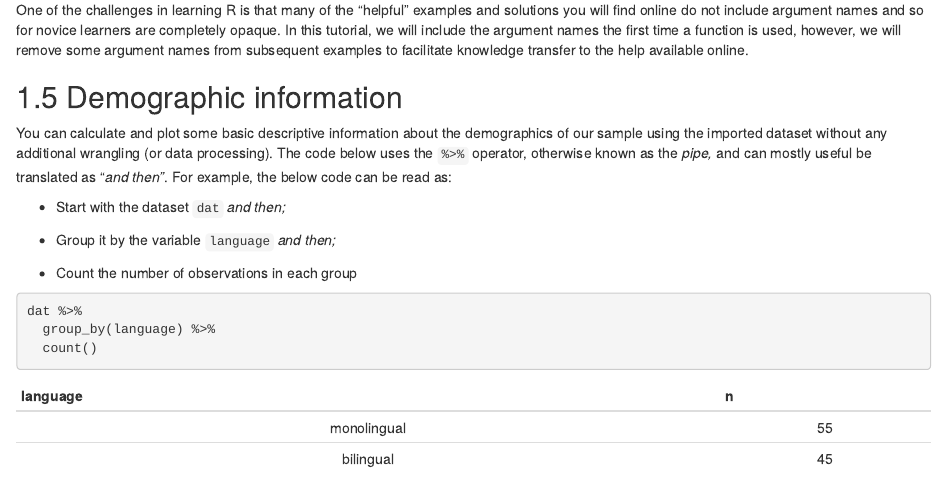
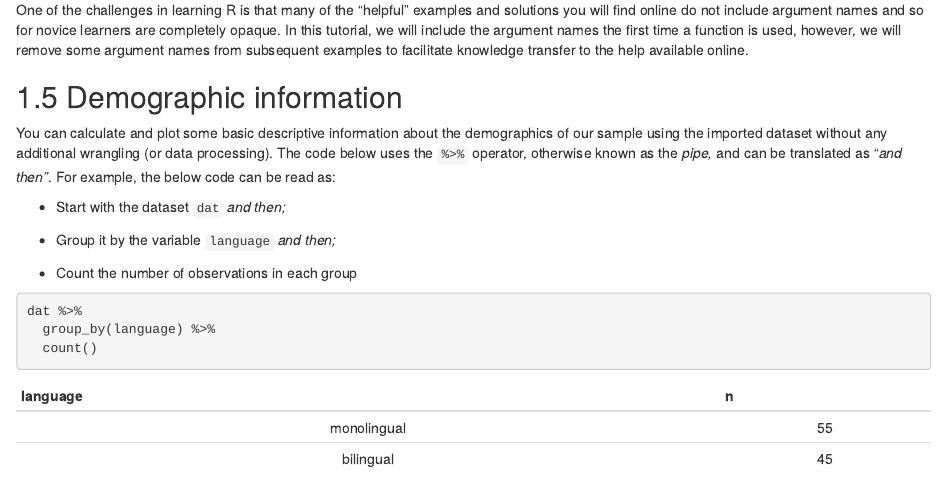
Before and after one commit to emilynordmann/introdataviz, an R Markdown document (02-ch2.Rmd): the page in a window 1100 px wide, from 1620 px down. Rendered offline with R 4.5, knitr and Pandoc, with nearby package versions; drawn as R Markdown's standard HTML page in place of the format the file asks for; common packages that the code uses without loading them are loaded.

Commit message:
Chapter 2 proofreads

```diff
--- a/02-ch2.Rmd
+++ b/02-ch2.Rmd
@@ -68,7 +68,7 @@ One of the challenges in learning R is that many of the "helpful" examples and s
 
 ## Demographic information
 
-You can calculate and plot some basic descriptive information about the demographics of our sample using the imported dataset without any additional wrangling (or data processing). The code below uses the `%>%` operator, otherwise known as the *pipe,* and can mostly useful be translated as "*and then"*. For example, the below code can be read as:
+You can calculate and plot some basic descriptive information about the demographics of our sample using the imported dataset without any additional wrangling (or data processing). The code below uses the `%>%` operator, otherwise known as the *pipe,* and can be translated as "*and then"*. For example, the below code can be read as:
 
 -   Start with the dataset `dat` *and then;*
 
```
